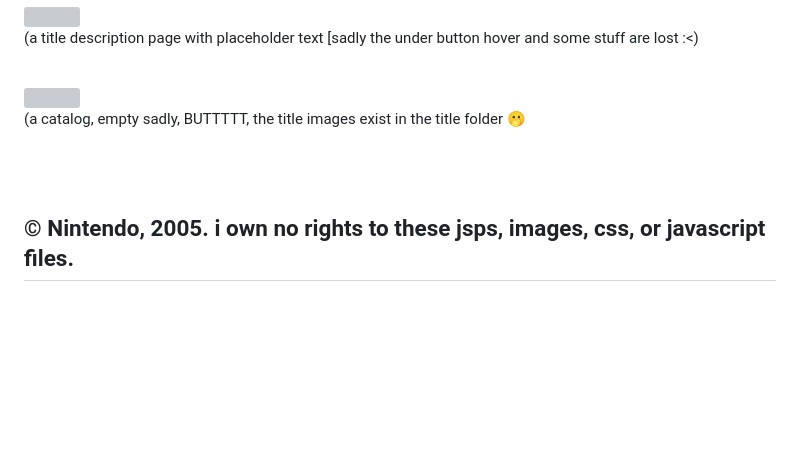
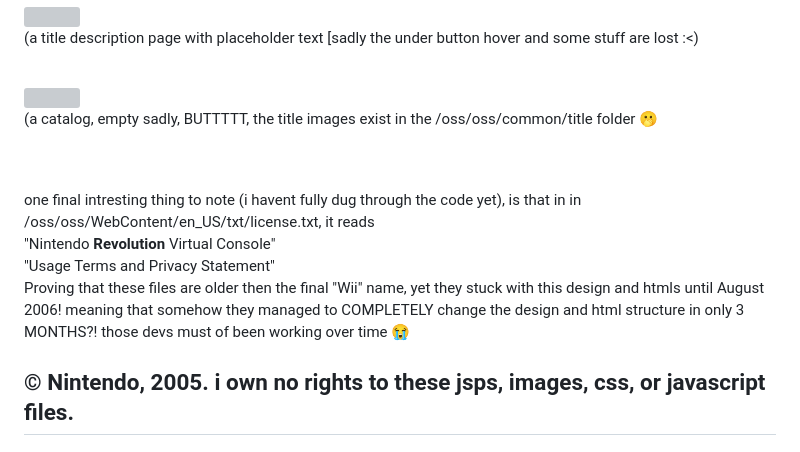
Before and after one commit to betawii/early-shopping-channel, a Markdown page: README.md, the part around one of its changes. Drawn GitHub-style; blank space fills up the shorter version; grey boxes are pictures that could not be loaded.

```diff
--- a/README.md
+++ b/README.md
@@ -31,8 +31,15 @@ here are some screenshots of it on localhost btw (kinda broken cuz i tried to co
 <Br><img src="https://github.com/user-attachments/assets/9bb39767-58b4-4936-8bd5-4e31806fc19e"><br>
 <p>(a title description page with placeholder text [sadly the under button hover and some stuff are lost :<)</p>
 <Br><img src="https://github.com/user-attachments/assets/09d49aca-57d3-4569-9611-4aebdb191d5d"><br>
-<p>(a catalog, empty sadly, BUTTTTT, the title images exist in the title folder 🫢</p>
+<p>(a catalog, empty sadly, BUTTTTT, the title images exist in the /oss/oss/common/title folder 🫢</p>
 <Br><br>
+<p>one final intresting thing to note (i havent fully dug through the code yet), is that in in /oss/oss/WebContent/en_US/txt/license.txt, it reads <br>
+"Nintendo <b>Revolution</b> Virtual Console"
+<br>
+"Usage Terms and Privacy Statement"
+  <br>
+  Proving that these files are older then the final "Wii" name, yet they stuck with this design and htmls until August 2006! meaning that somehow they managed to COMPLETELY change the design and html structure in only 3 MONTHS?! those devs must of been working over time 😭
+</p>
 
 <h2>&copy; Nintendo, 2005. i own no rights to these jsps, images, css, or javascript files.</h2>
 
```
Also changed, not shown: other parts of README.md (+1 -1 lines).
